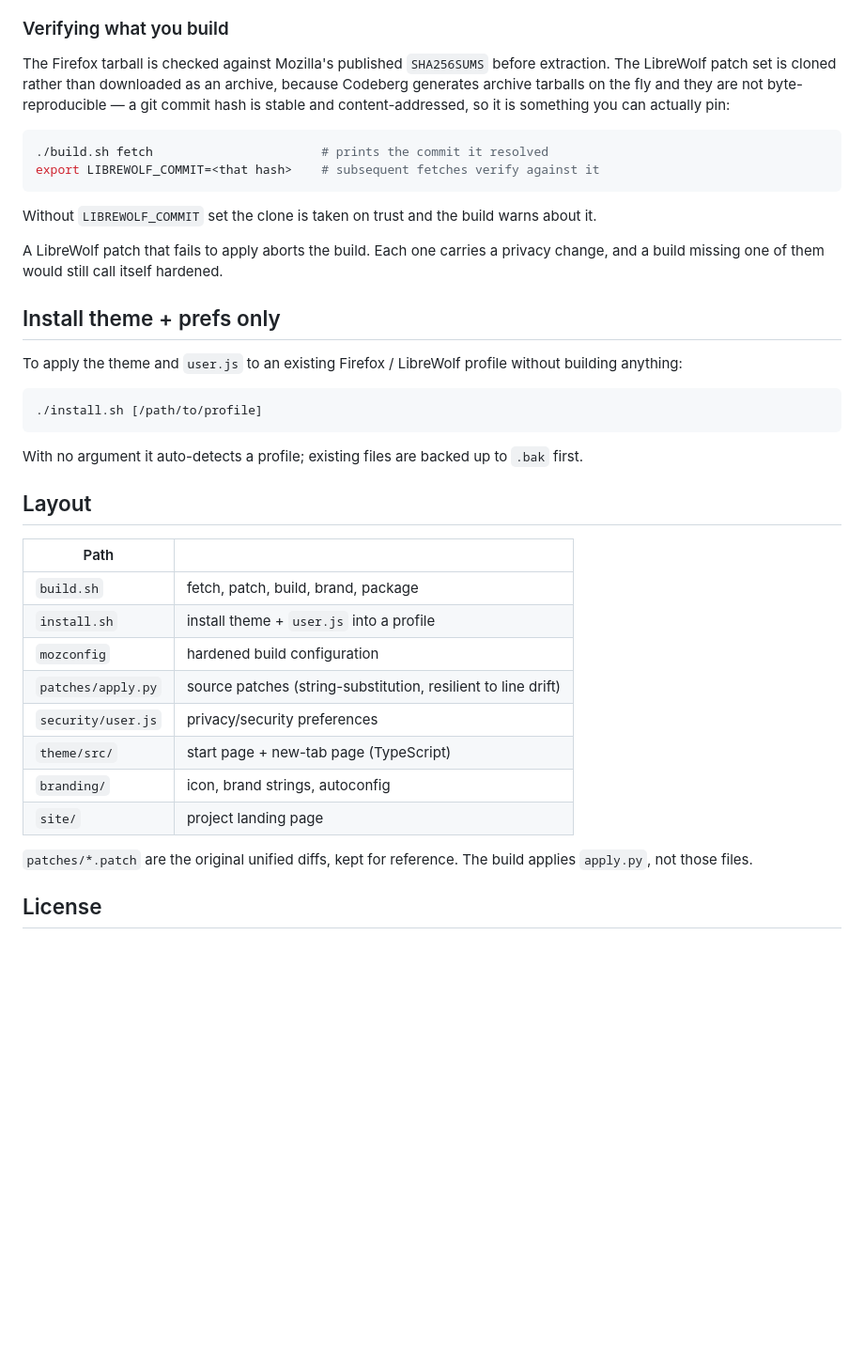
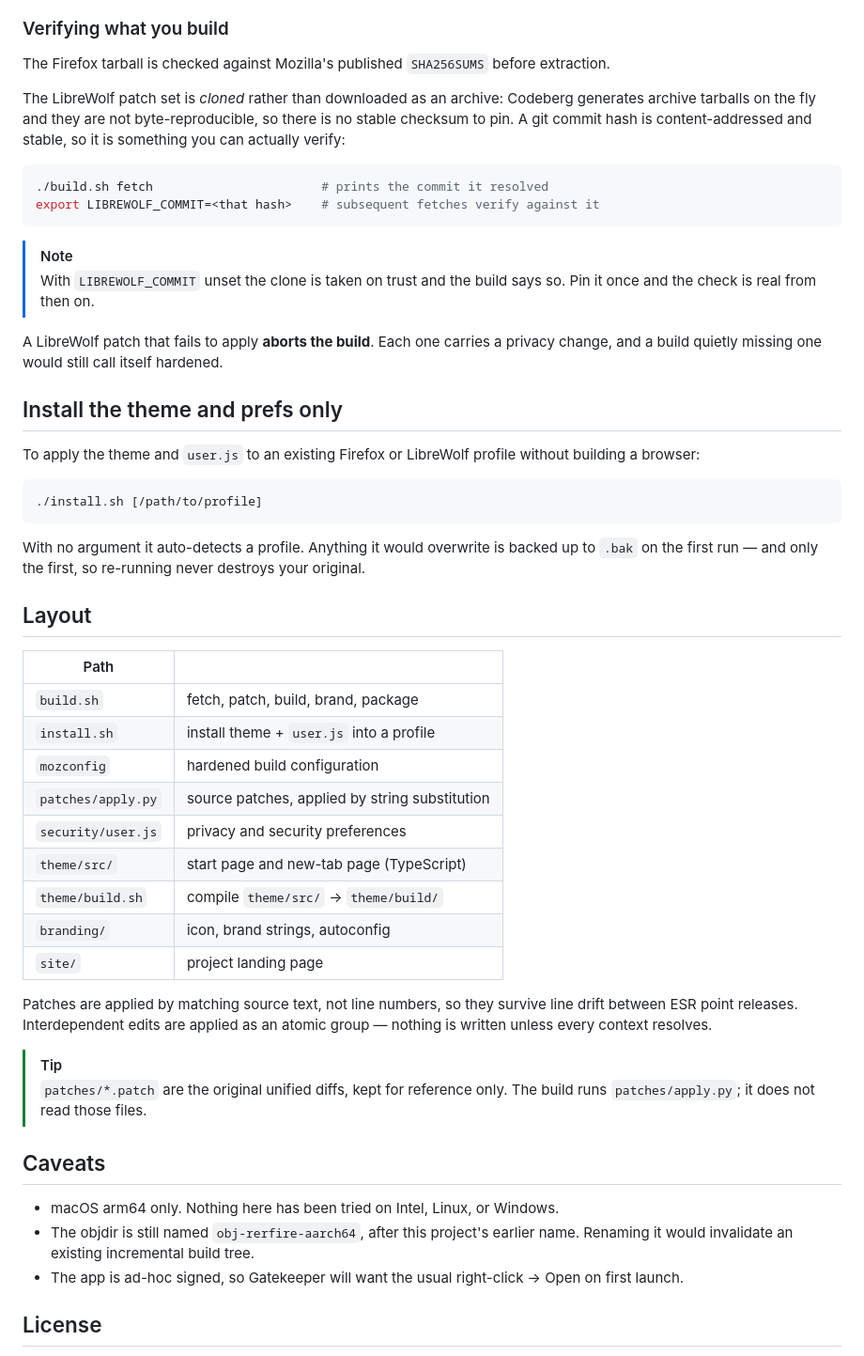
Before and after one commit to sirmir25/NordFox, a Markdown page: README.md, the part around one of its changes. Shown at 94% size. Drawn GitHub-style; blank space fills up the shorter version.

````diff
--- a/README.md
+++ b/README.md
@@ -57,34 +113,38 @@ rebuilds the DMG from an existing objdir without recompiling.
 ### Verifying what you build
 
 The Firefox tarball is checked against Mozilla's published `SHA256SUMS` before
-extraction. The LibreWolf patch set is cloned rather than downloaded as an
-archive, because Codeberg generates archive tarballs on the fly and they are
-not byte-reproducible — a git commit hash is stable and content-addressed, so
-it is something you can actually pin:
+extraction.
+
+The LibreWolf patch set is *cloned* rather than downloaded as an archive:
+Codeberg generates archive tarballs on the fly and they are not
+byte-reproducible, so there is no stable checksum to pin. A git commit hash is
+content-addressed and stable, so it is something you can actually verify:
 
 ```sh
 ./build.sh fetch                       # prints the commit it resolved
 export LIBREWOLF_COMMIT=<that hash>    # subsequent fetches verify against it
 ```
 
-Without `LIBREWOLF_COMMIT` set the clone is taken on trust and the build warns
-about it.
+> [!NOTE]
+> With `LIBREWOLF_COMMIT` unset the clone is taken on trust and the build says
+> so. Pin it once and the check is real from then on.
 
-A LibreWolf patch that fails to apply aborts the build. Each one carries a
-privacy change, and a build missing one of them would still call itself
+A LibreWolf patch that fails to apply **aborts the build**. Each one carries a
+privacy change, and a build quietly missing one would still call itself
 hardened.
 
-## Install theme + prefs only
+## Install the theme and prefs only
 
-To apply the theme and `user.js` to an existing Firefox / LibreWolf profile
-without building anything:
+To apply the theme and `user.js` to an existing Firefox or LibreWolf profile
+without building a browser:
 
 ```sh
 ./install.sh [/path/to/profile]
 ```
 
-With no argument it auto-detects a profile; existing files are backed up to
-`.bak` first.
+With no argument it auto-detects a profile. Anything it would overwrite is
+backed up to `.bak` on the first run — and only the first, so re-running never
+destroys your original.
 
 ## Layout
 
@@ -93,14 +153,28 @@ With no argument it auto-detects a profile; existing files are backed up to
 | `build.sh` | fetch, patch, build, brand, package |
 | `install.sh` | install theme + `user.js` into a profile |
 | `mozconfig` | hardened build configuration |
-| `patches/apply.py` | source patches (string-substitution, resilient to line drift) |
-| `security/user.js` | privacy/security preferences |
-| `theme/src/` | start page + new-tab page (TypeScript) |
+| `patches/apply.py` | source patches, applied by string substitution |
+| `security/user.js` | privacy and security preferences |
+| `theme/src/` | start page and new-tab page (TypeScript) |
+| `theme/build.sh` | compile `theme/src/` → `theme/build/` |
 | `branding/` | icon, brand strings, autoconfig |
 | `site/` | project landing page |
 
-`patches/*.patch` are the original unified diffs, kept for reference. The build
-applies `apply.py`, not those files.
+Patches are applied by matching source text, not line numbers, so they survive
+line drift between ESR point releases. Interdependent edits are applied as an
+atomic group — nothing is written unless every context resolves.
+
+> [!TIP]
+> `patches/*.patch` are the original unified diffs, kept for reference only.
+> The build runs `patches/apply.py`; it does not read those files.
+
+## Caveats
+
+- macOS arm64 only. Nothing here has been tried on Intel, Linux, or Windows.
+- The objdir is still named `obj-rerfire-aarch64`, after this project's earlier
+  name. Renaming it would invalidate an existing incremental build tree.
+- The app is ad-hoc signed, so Gatekeeper will want the usual right-click →
+  Open on first launch.
 
 ## License
 
````
Also changed, not shown: other parts of README.md (+87 -27 lines).
